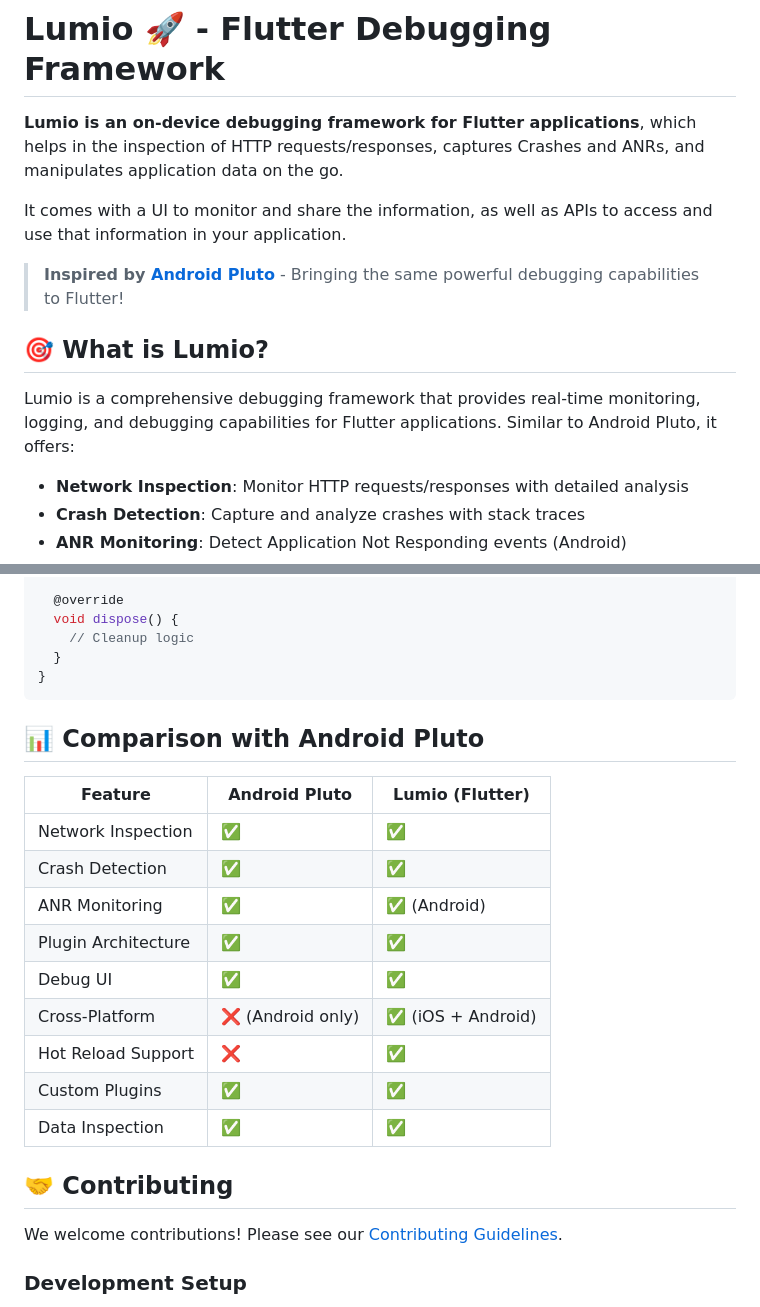
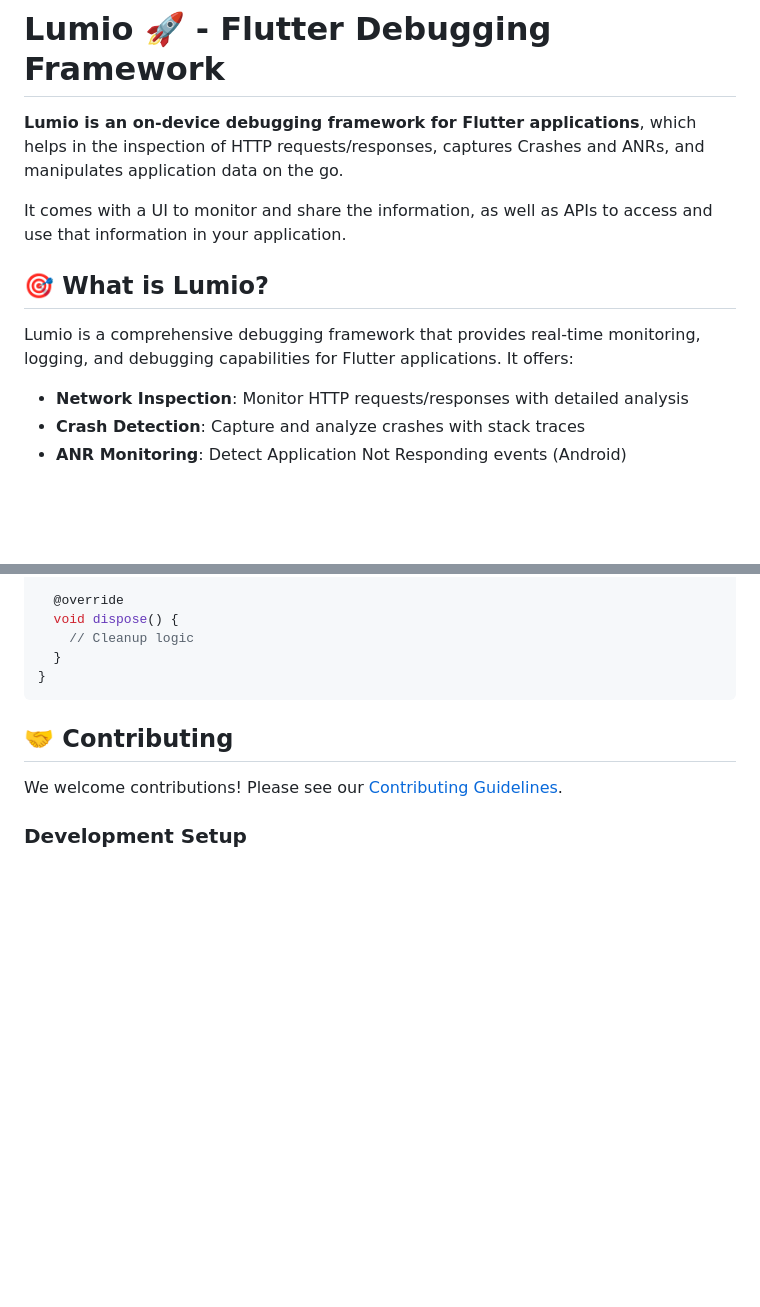
Before and after one commit to amany2301/lumio, a Markdown page: README.md, 2 parts joined by grey strips. GitHub-like rendering; blank space fills up the shorter version.

Commit message:
docs: Remove Android Pluto references to make Lumio more original
- Remove comparison table with Android Pluto
- Remove 'Inspired by Android Pluto' reference
- Remove 'Similar to Android Pluto' text
- Make Lumio appear as an independent, original Flutter debugging framework

````diff
--- a/README.md
+++ b/README.md
@@ -4,11 +4,11 @@
 
 It comes with a UI to monitor and share the information, as well as APIs to access and use that information in your application.
 
-> **Inspired by [Android Pluto](https://github.com/androidPluto/pluto.git)** - Bringing the same powerful debugging capabilities to Flutter!
+
 
 ## 🎯 What is Lumio?
 
-Lumio is a comprehensive debugging framework that provides real-time monitoring, logging, and debugging capabilities for Flutter applications. Similar to Android Pluto, it offers:
+Lumio is a comprehensive debugging framework that provides real-time monitoring, logging, and debugging capabilities for Flutter applications. It offers:
 
 - **Network Inspection**: Monitor HTTP requests/responses with detailed analysis
 - **Crash Detection**: Capture and analyze crashes with stack traces
@@ -321,19 +321,7 @@ class CustomPlugin extends Plugin {
 }
 ```
 
-## 📊 Comparison with Android Pluto
 
-| Feature | Android Pluto | Lumio (Flutter) |
-|---------|--------------|-----------------|
-| Network Inspection | ✅ | ✅ |
-| Crash Detection | ✅ | ✅ |
-| ANR Monitoring | ✅ | ✅ (Android) |
-| Plugin Architecture | ✅ | ✅ |
-| Debug UI | ✅ | ✅ |
-| Cross-Platform | ❌ (Android only) | ✅ (iOS + Android) |
-| Hot Reload Support | ❌ | ✅ |
-| Custom Plugins | ✅ | ✅ |
-| Data Inspection | ✅ | ✅ |
 
 ## 🤝 Contributing
 
````
